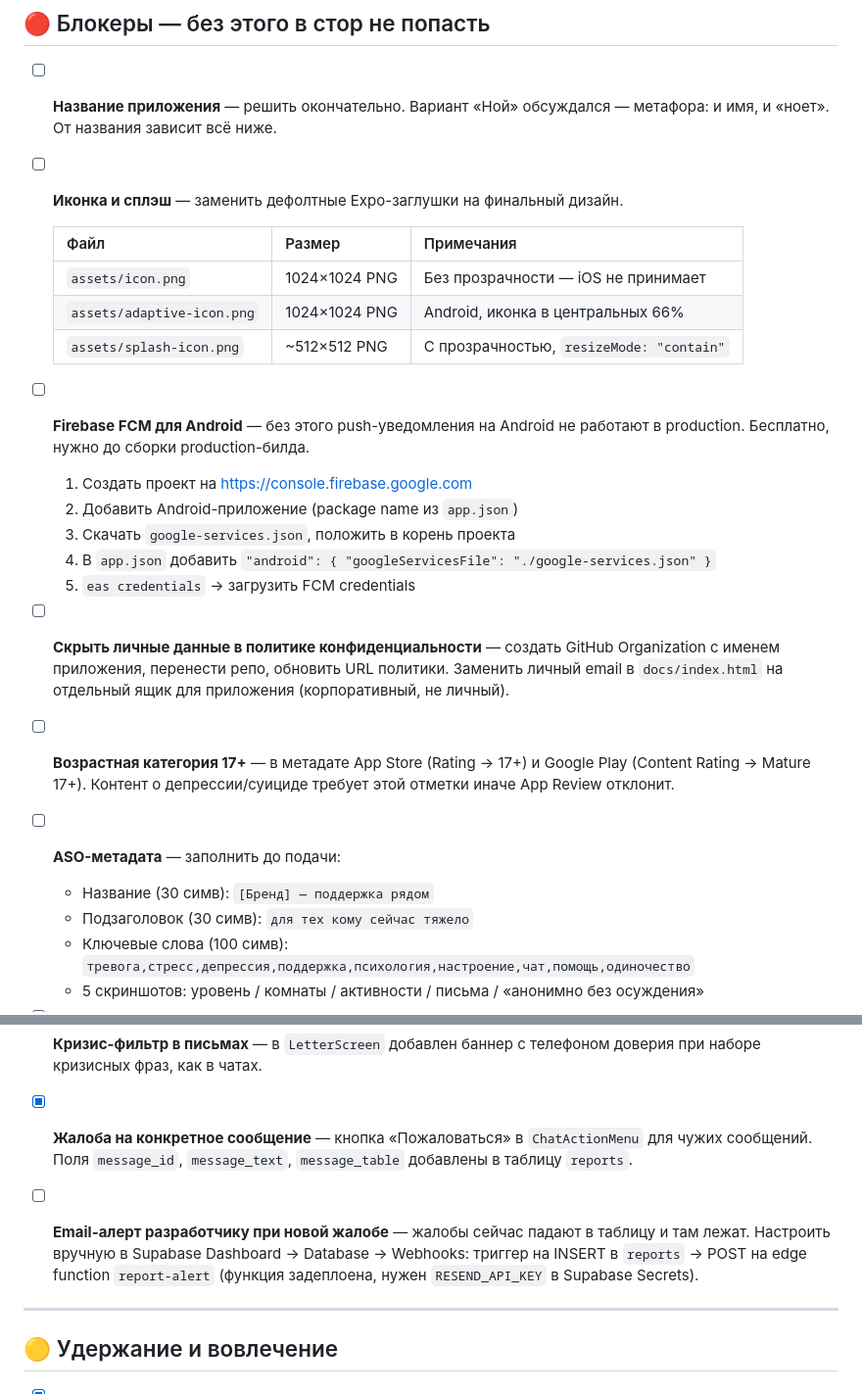
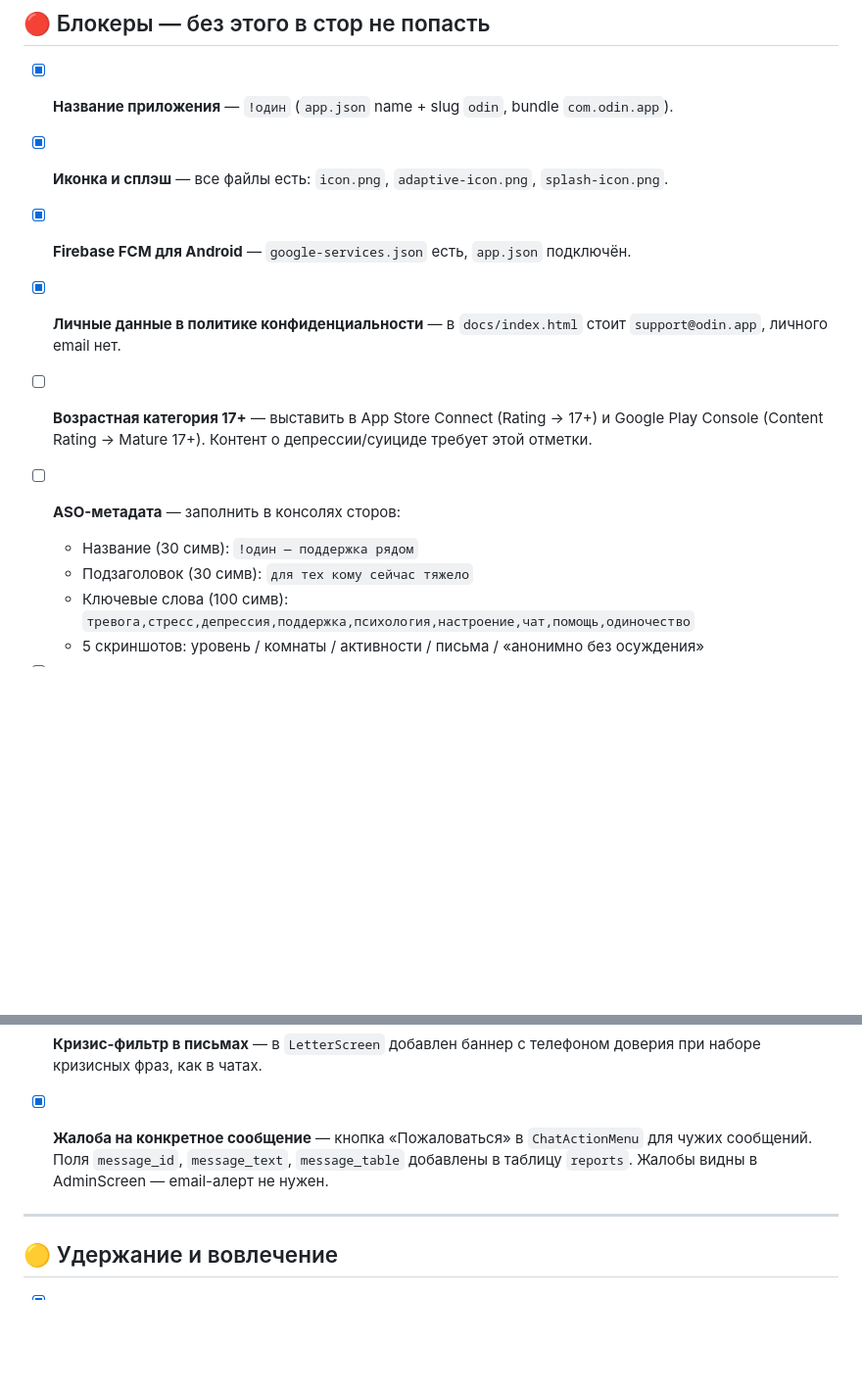
Before and after one commit to KrakovA05/Zface, a Markdown page: ROADMAP.md, 2 parts joined by grey strips. Shown at 98% size. Drawn GitHub-style; blank space fills up the shorter version.

Commit message:
docs(roadmap): актуализировать блокеры — название, иконки, Firebase, политика сделаны

```diff
--- a/ROADMAP.md
+++ b/ROADMAP.md
@@ -9,30 +9,18 @@
 
 ## 🔴 Блокеры — без этого в стор не попасть
 
-- [ ] **Название приложения** — решить окончательно. Вариант «Ной» обсуждался — метафора: и имя, и «ноет». От названия зависит всё ниже.
+- [x] **Название приложения** — `!один` (`app.json` name + slug `odin`, bundle `com.odin.app`).
 
-- [ ] **Иконка и сплэш** — заменить дефолтные Expo-заглушки на финальный дизайн.
+- [x] **Иконка и сплэш** — все файлы есть: `icon.png`, `adaptive-icon.png`, `splash-icon.png`.
 
-  | Файл | Размер | Примечания |
-  |------|--------|-----------|
-  | `assets/icon.png` | 1024×1024 PNG | Без прозрачности — iOS не принимает |
-  | `assets/adaptive-icon.png` | 1024×1024 PNG | Android, иконка в центральных 66% |
-  | `assets/splash-icon.png` | ~512×512 PNG | С прозрачностью, `resizeMode: "contain"` |
+- [x] **Firebase FCM для Android** — `google-services.json` есть, `app.json` подключён.
 
-- [ ] **Firebase FCM для Android** — без этого push-уведомления на Android не работают в production. Бесплатно, нужно до сборки production-билда.
+- [x] **Личные данные в политике конфиденциальности** — в `docs/index.html` стоит `support@odin.app`, личного email нет.
 
-  1. Создать проект на https://console.firebase.google.com
-  2. Добавить Android-приложение (package name из `app.json`)
-  3. Скачать `google-services.json`, положить в корень проекта
-  4. В `app.json` добавить `"android": { "googleServicesFile": "./google-services.json" }`
-  5. `eas credentials` → загрузить FCM credentials
+- [ ] **Возрастная категория 17+** — выставить в App Store Connect (Rating → 17+) и Google Play Console (Content Rating → Mature 17+). Контент о депрессии/суициде требует этой отметки.
 
-- [ ] **Скрыть личные данные в политике конфиденциальности** — создать GitHub Organization с именем приложения, перенести репо, обновить URL политики. Заменить личный email в `docs/index.html` на отдельный ящик для приложения (корпоративный, не личный).
-
-- [ ] **Возрастная категория 17+** — в метадате App Store (Rating → 17+) и Google Play (Content Rating → Mature 17+). Контент о депрессии/суициде требует этой отметки иначе App Review отклонит.
-
-- [ ] **ASO-метадата** — заполнить до подачи:
-  - Название (30 симв): `[Бренд] — поддержка рядом`
+- [ ] **ASO-метадата** — заполнить в консолях сторов:
+  - Название (30 симв): `!один — поддержка рядом`
   - Подзаголовок (30 симв): `для тех кому сейчас тяжело`
   - Ключевые слова (100 симв): `тревога,стресс,депрессия,поддержка,психология,настроение,чат,помощь,одиночество`
   - 5 скриншотов: уровень / комнаты / активности / письма / «анонимно без осуждения»
@@ -41,9 +29,7 @@
 
 - [x] **Кризис-фильтр в письмах** — в `LetterScreen` добавлен баннер с телефоном доверия при наборе кризисных фраз, как в чатах.
 
-- [x] **Жалоба на конкретное сообщение** — кнопка «Пожаловаться» в `ChatActionMenu` для чужих сообщений. Поля `message_id`, `message_text`, `message_table` добавлены в таблицу `reports`.
-
-- [ ] **Email-алерт разработчику при новой жалобе** — жалобы сейчас падают в таблицу и там лежат. Настроить вручную в Supabase Dashboard → Database → Webhooks: триггер на INSERT в `reports` → POST на edge function `report-alert` (функция задеплоена, нужен `RESEND_API_KEY` в Supabase Secrets).
+- [x] **Жалоба на конкретное сообщение** — кнопка «Пожаловаться» в `ChatActionMenu` для чужих сообщений. Поля `message_id`, `message_text`, `message_table` добавлены в таблицу `reports`. Жалобы видны в AdminScreen — email-алерт не нужен.
 
 ---
 
```
